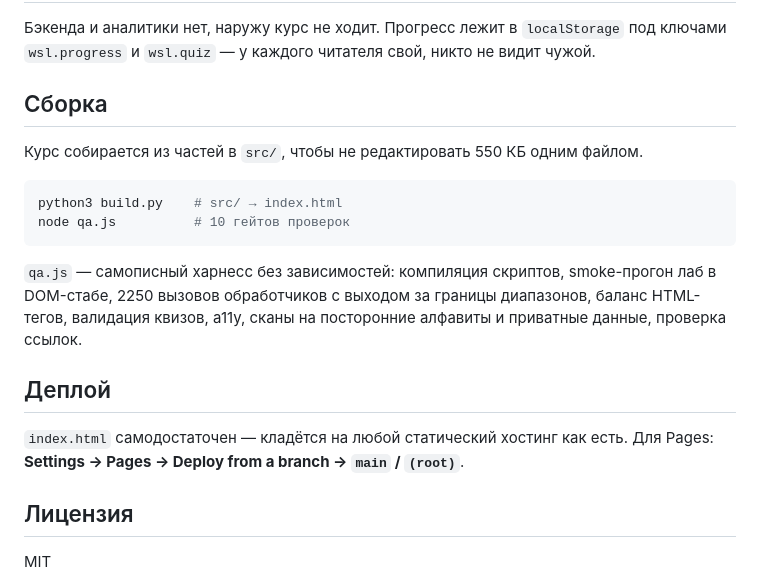
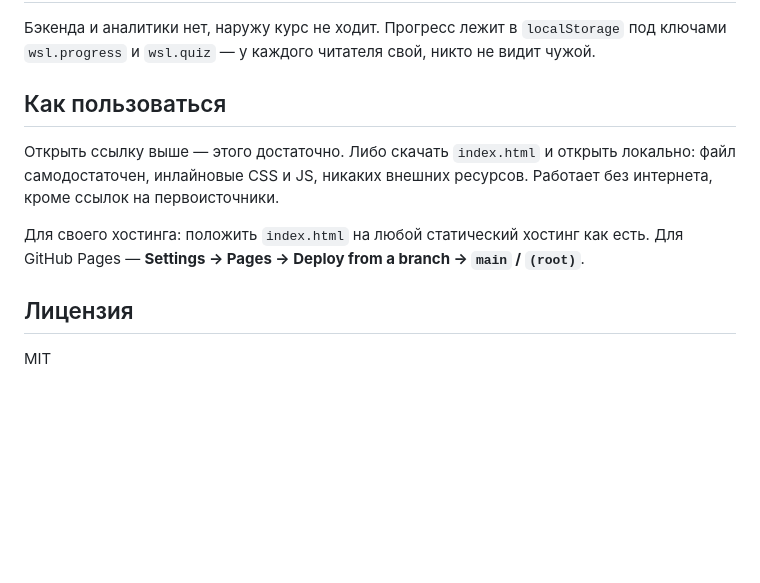
Before and after one commit to mxxnbm/websec-lab, a Markdown page: README.md, the part around the change. Rendered like a GitHub page; blank space fills up the shorter version.

Commit message:
README под витрину: убраны разделы про сборку и QA

````diff
--- a/README.md
+++ b/README.md
@@ -32,20 +32,11 @@
 
 Бэкенда и аналитики нет, наружу курс не ходит. Прогресс лежит в `localStorage` под ключами `wsl.progress` и `wsl.quiz` — у каждого читателя свой, никто не видит чужой.
 
-## Сборка
+## Как пользоваться
 
-Курс собирается из частей в `src/`, чтобы не редактировать 550 КБ одним файлом.
+Открыть ссылку выше — этого достаточно. Либо скачать `index.html` и открыть локально: файл самодостаточен, инлайновые CSS и JS, никаких внешних ресурсов. Работает без интернета, кроме ссылок на первоисточники.
 
-```bash
-python3 build.py    # src/ → index.html
-node qa.js          # 10 гейтов проверок
-```
-
-`qa.js` — самописный харнесс без зависимостей: компиляция скриптов, smoke-прогон лаб в DOM-стабе, 2250 вызовов обработчиков с выходом за границы диапазонов, баланс HTML-тегов, валидация квизов, a11y, сканы на посторонние алфавиты и приватные данные, проверка ссылок.
-
-## Деплой
-
-`index.html` самодостаточен — кладётся на любой статический хостинг как есть. Для Pages: **Settings → Pages → Deploy from a branch → `main` / `(root)`**.
+Для своего хостинга: положить `index.html` на любой статический хостинг как есть. Для GitHub Pages — **Settings → Pages → Deploy from a branch → `main` / `(root)`**.
 
 ## Лицензия
 
````
